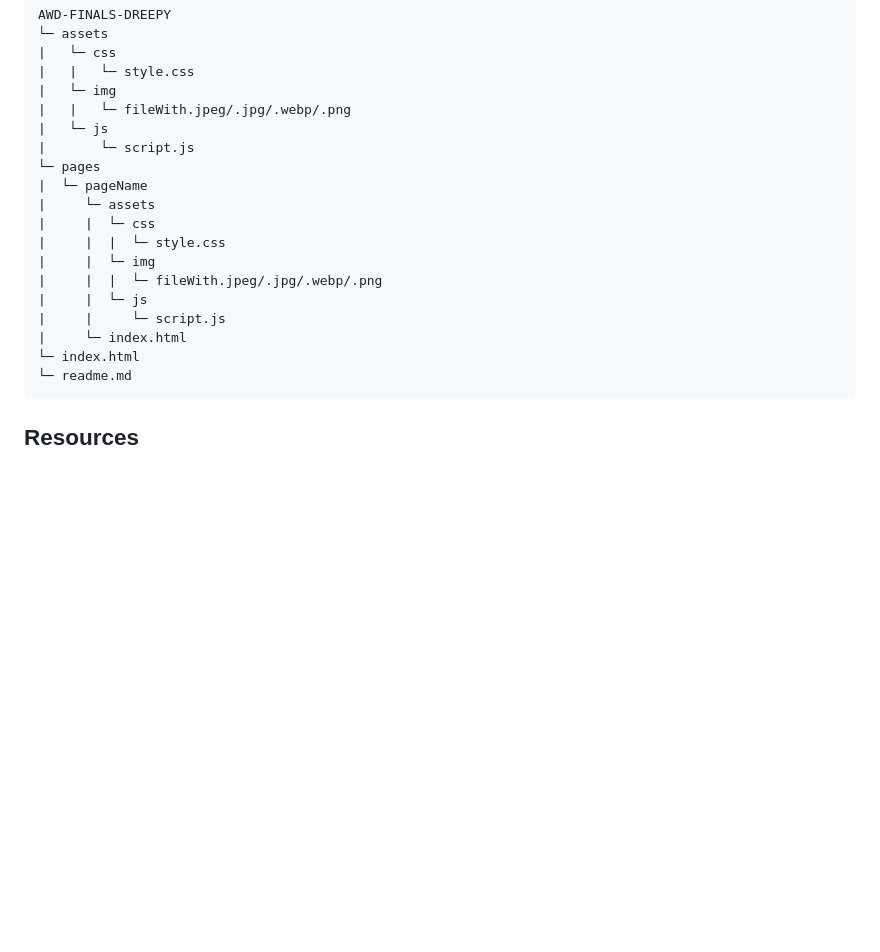
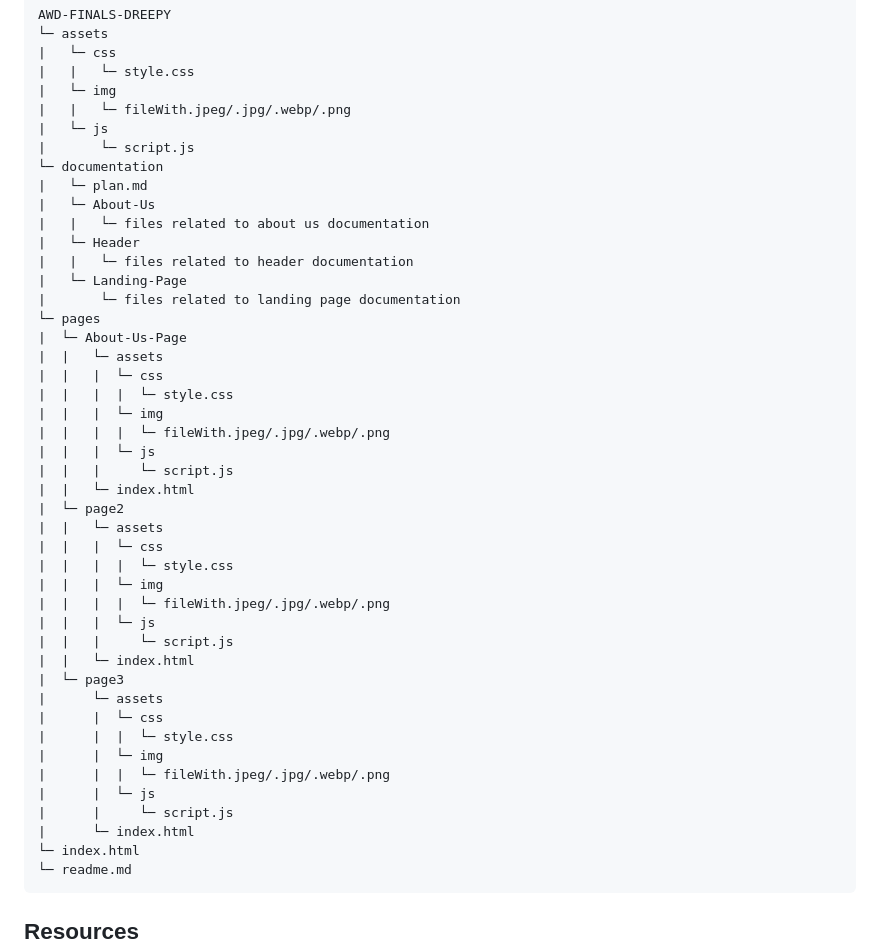
Before and after one commit to FEU-TECH-Advance-Web-Design-Ramirez/AWD-FINALS-DREEPY, a Markdown page: readme.md, the part around the change. Drawn GitHub-style; blank space fills up the shorter version.

Commit message:
docs(README.md): updated file structure.

````diff
--- a/readme.md
+++ b/readme.md
@@ -121,16 +121,42 @@ AWD-FINALS-DREEPY
 |   |   └─ fileWith.jpeg/.jpg/.webp/.png
 |   └─ js
 |       └─ script.js
+└─ documentation
+|   └─ plan.md
+|   └─ About-Us
+|   |   └─ files related to about us documentation
+|   └─ Header
+|   |   └─ files related to header documentation
+|   └─ Landing-Page
+|       └─ files related to landing page documentation
 └─ pages
-|  └─ pageName
-|     └─ assets
-|     |  └─ css
-|     |  |  └─ style.css
-|     |  └─ img
-|     |  |  └─ fileWith.jpeg/.jpg/.webp/.png
-|     |  └─ js
-|     |     └─ script.js
-|     └─ index.html
+|  └─ About-Us-Page
+|  |   └─ assets
+|  |   |  └─ css
+|  |   |  |  └─ style.css
+|  |   |  └─ img
+|  |   |  |  └─ fileWith.jpeg/.jpg/.webp/.png
+|  |   |  └─ js
+|  |   |     └─ script.js
+|  |   └─ index.html
+|  └─ page2
+|  |   └─ assets
+|  |   |  └─ css
+|  |   |  |  └─ style.css
+|  |   |  └─ img
+|  |   |  |  └─ fileWith.jpeg/.jpg/.webp/.png
+|  |   |  └─ js
+|  |   |     └─ script.js
+|  |   └─ index.html
+|  └─ page3
+|      └─ assets
+|      |  └─ css
+|      |  |  └─ style.css
+|      |  └─ img
+|      |  |  └─ fileWith.jpeg/.jpg/.webp/.png
+|      |  └─ js
+|      |     └─ script.js
+|      └─ index.html
 └─ index.html
 └─ readme.md
 ```
````
